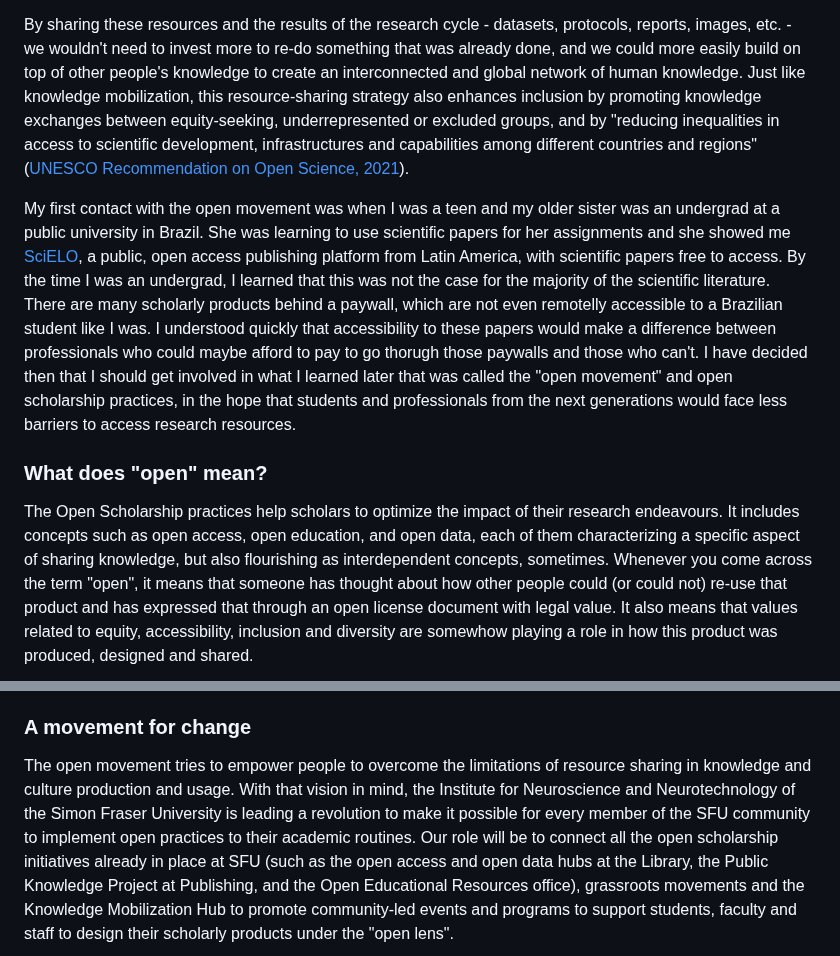
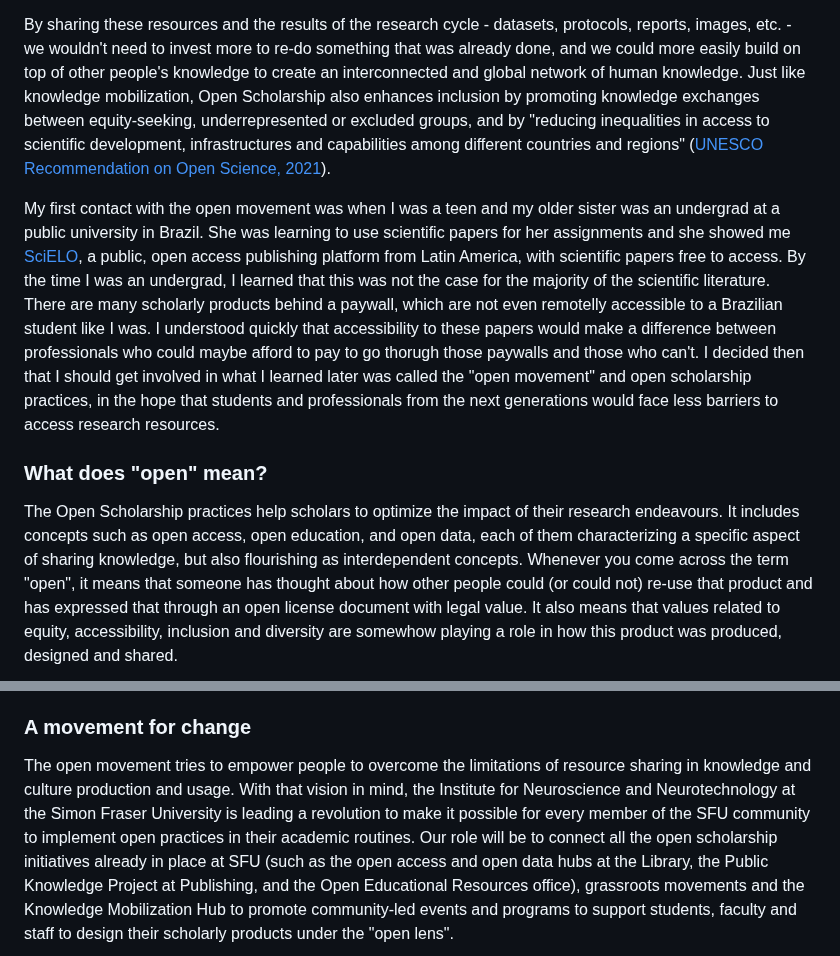
Before and after one commit to open-scholarship-sfu/phase1-base, a Markdown page: km_blog/km_blog_draft.md, 2 parts joined by grey strips. GitHub-like rendering.

Commit message:
small edits after 2nd review by Cassidy

```diff
--- a/km_blog/km_blog_draft.md
+++ b/km_blog/km_blog_draft.md
@@ -15,7 +15,7 @@ research cycle  - datasets, protocols, reports, images, etc. - we
 wouldn't need to invest more to re-do something that was already done, and we
 could more easily build on top of other people's knowledge to create an
 interconnected and global network of human knowledge. Just like knowledge
-mobilization, this resource-sharing strategy also enhances inclusion by
+mobilization, Open Scholarship also enhances inclusion by
 promoting knowledge exchanges between equity-seeking, underrepresented or
 excluded groups, and by "reducing inequalities in access to scientific
 development, infrastructures and capabilities among different countries and
@@ -32,8 +32,8 @@ scientific literature. There are many scholarly products behind a paywall, which
 are not even remotelly accessible to a Brazilian student like I was. I
 understood quickly that accessibility to these papers would make a difference
 between professionals who could maybe afford to pay to go thorugh those paywalls
-and those who can't. I have decided then that I should get involved in what I
-learned later that was called the "open movement" and open scholarship
+and those who can't. I decided then that I should get involved in what I
+learned later was called the "open movement" and open scholarship
 practices, in the hope that students and professionals from the next generations
 would face less barriers to access research resources.
 
@@ -42,7 +42,7 @@ would face less barriers to access research resources.
 The Open Scholarship practices help scholars to optimize the impact of their
 research endeavours. It includes concepts such as open access, open education,
 and open data, each of them characterizing a specific aspect of sharing
-knowledge, but also flourishing as interdependent concepts, sometimes. Whenever
+knowledge, but also flourishing as interdependent concepts. Whenever
 you come across the term "open", it means that someone has thought about how
 other people could (or could not) re-use that product and has expressed that
 through an open license document with legal value. It also means that values
@@ -76,9 +76,9 @@ as the researchers are fully transparent about their processes.
 
 The open movement tries to empower people to overcome the limitations of
 resource sharing in knowledge and culture production and usage. With that vision in mind,
-the Institute for Neuroscience and Neurotechnology of the Simon Fraser
+the Institute for Neuroscience and Neurotechnology at the Simon Fraser
 University is leading a revolution to make it possible for every member of the
-SFU community to implement open practices to their academic routines. Our role
+SFU community to implement open practices in their academic routines. Our role
 will be to connect all the open scholarship initiatives already in place at SFU
 (such as the open access and open data hubs at the Library, the Public Knowledge
 Project at Publishing, and the Open Educational Resources office), grassroots
```
